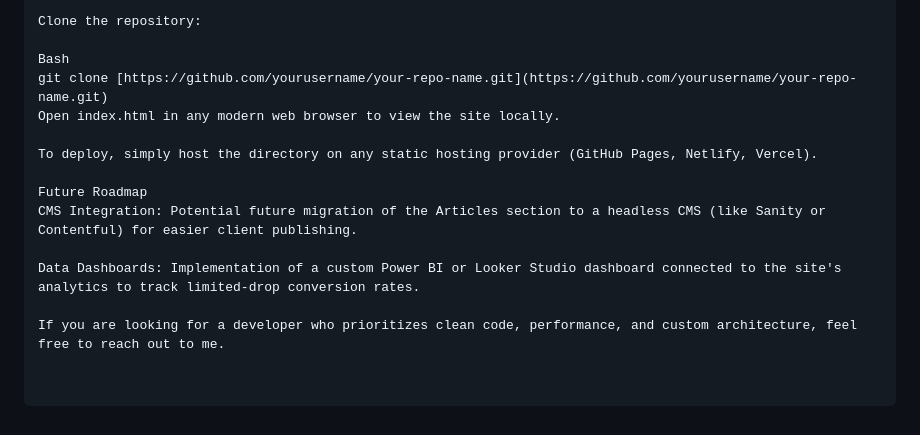
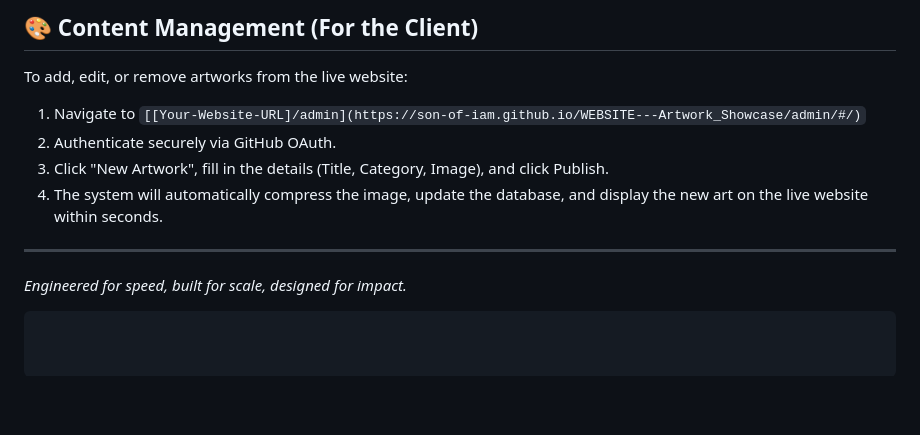
Before and after one commit to Son-of-IAM/WEBSITE---Artwork_Showcase, a Markdown page: README.md, the part around one of its changes. Rendered like a GitHub page; blank space fills up the shorter version.

````diff
--- a/README.md
+++ b/README.md
@@ -41,15 +67,11 @@ Because this project is built with vanilla web technologies, no build steps, com
 
-Clone the repository:
+## 🎨 Content Management (For the Client)
+To add, edit, or remove artworks from the live website:
+1. Navigate to `[[Your-Website-URL]/admin](https://son-of-iam.github.io/WEBSITE---Artwork_Showcase/admin/#/)`
+2. Authenticate securely via GitHub OAuth.
+3. Click "New Artwork", fill in the details (Title, Category, Image), and click Publish.
+4. The system will automatically compress the image, update the database, and display the new art on the live website within seconds.
 
-Bash
-git clone [https://github.com/yourusername/your-repo-name.git](https://github.com/yourusername/your-repo-name.git)
-Open index.html in any modern web browser to view the site locally.
-
-To deploy, simply host the directory on any static hosting provider (GitHub Pages, Netlify, Vercel).
-
-Future Roadmap
-CMS Integration: Potential future migration of the Articles section to a headless CMS (like Sanity or Contentful) for easier client publishing.
-
-Data Dashboards: Implementation of a custom Power BI or Looker Studio dashboard connected to the site's analytics to track limited-drop conversion rates.
-
-If you are looking for a developer who prioritizes clean code, performance, and custom architecture, feel free to reach out to me.
+---
+*Engineered for speed, built for scale, designed for impact.*
+```
````
Also changed, not shown: other parts of README.md (+53 -27 lines).
